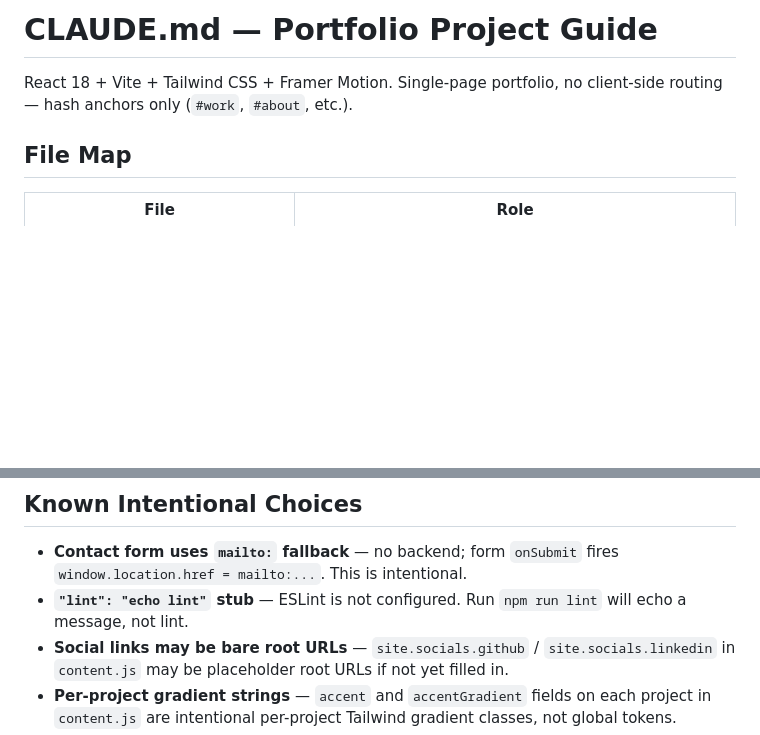
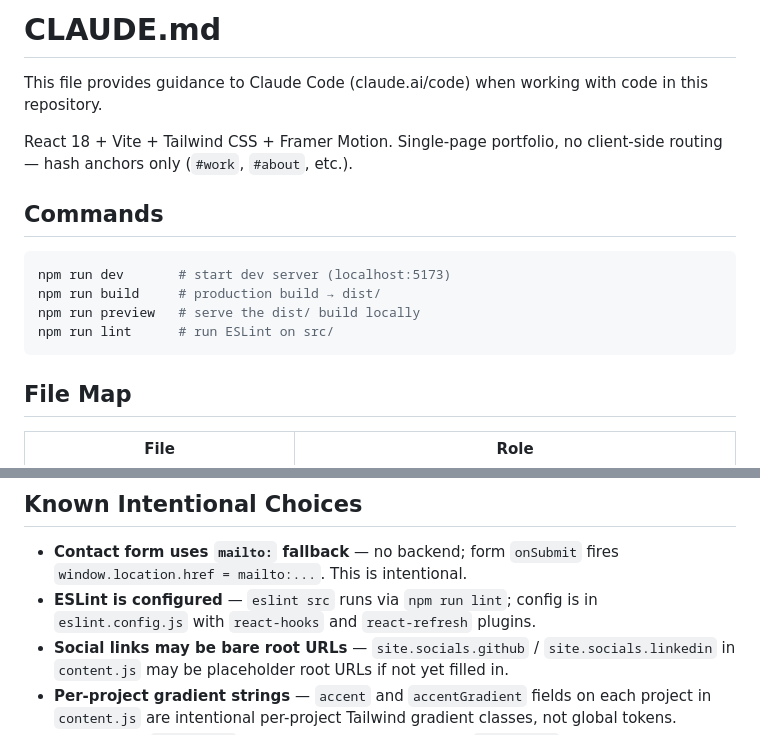
Before and after one commit to nafre/personal_website, a Markdown page: CLAUDE.md, 2 parts joined by grey strips. GitHub-like rendering; blank space fills up the shorter version.

````diff
--- a/CLAUDE.md
+++ b/CLAUDE.md
@@ -1,6 +1,17 @@
-# CLAUDE.md — Portfolio Project Guide
+# CLAUDE.md
+
+This file provides guidance to Claude Code (claude.ai/code) when working with code in this repository.
 
 React 18 + Vite + Tailwind CSS + Framer Motion. Single-page portfolio, no client-side routing — hash anchors only (`#work`, `#about`, etc.).
+
+## Commands
+
+```bash
+npm run dev       # start dev server (localhost:5173)
+npm run build     # production build → dist/
+npm run preview   # serve the dist/ build locally
+npm run lint      # run ESLint on src/
+```
 
 ## File Map
 
@@ -71,7 +82,7 @@ React 18 + Vite + Tailwind CSS + Framer Motion. Single-page portfolio, no client
 ## Known Intentional Choices
 
 - **Contact form uses `mailto:` fallback** — no backend; form `onSubmit` fires `window.location.href = mailto:...`. This is intentional.
-- **`"lint": "echo lint"` stub** — ESLint is not configured. Run `npm run lint` will echo a message, not lint.
+- **ESLint is configured** — `eslint src` runs via `npm run lint`; config is in `eslint.config.js` with `react-hooks` and `react-refresh` plugins.
 - **Social links may be bare root URLs** — `site.socials.github` / `site.socials.linkedin` in `content.js` may be placeholder root URLs if not yet filled in.
 - **Per-project gradient strings** — `accent` and `accentGradient` fields on each project in `content.js` are intentional per-project Tailwind gradient classes, not global tokens.
 - **JSON-LD in `index.html` is static** — it is not read from `content.js` at build time. Must be updated manually when name, email, employer, or social links change.
````
